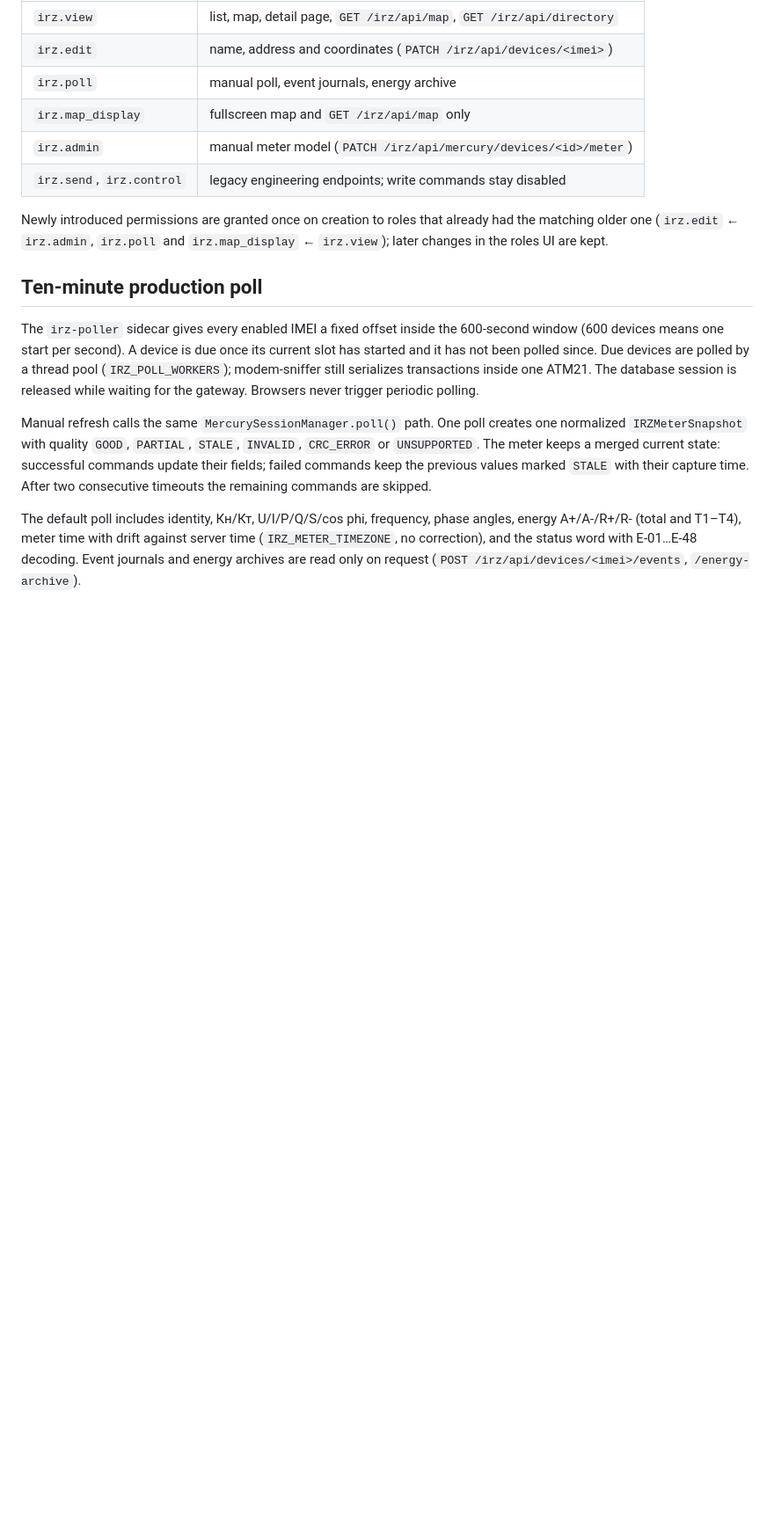
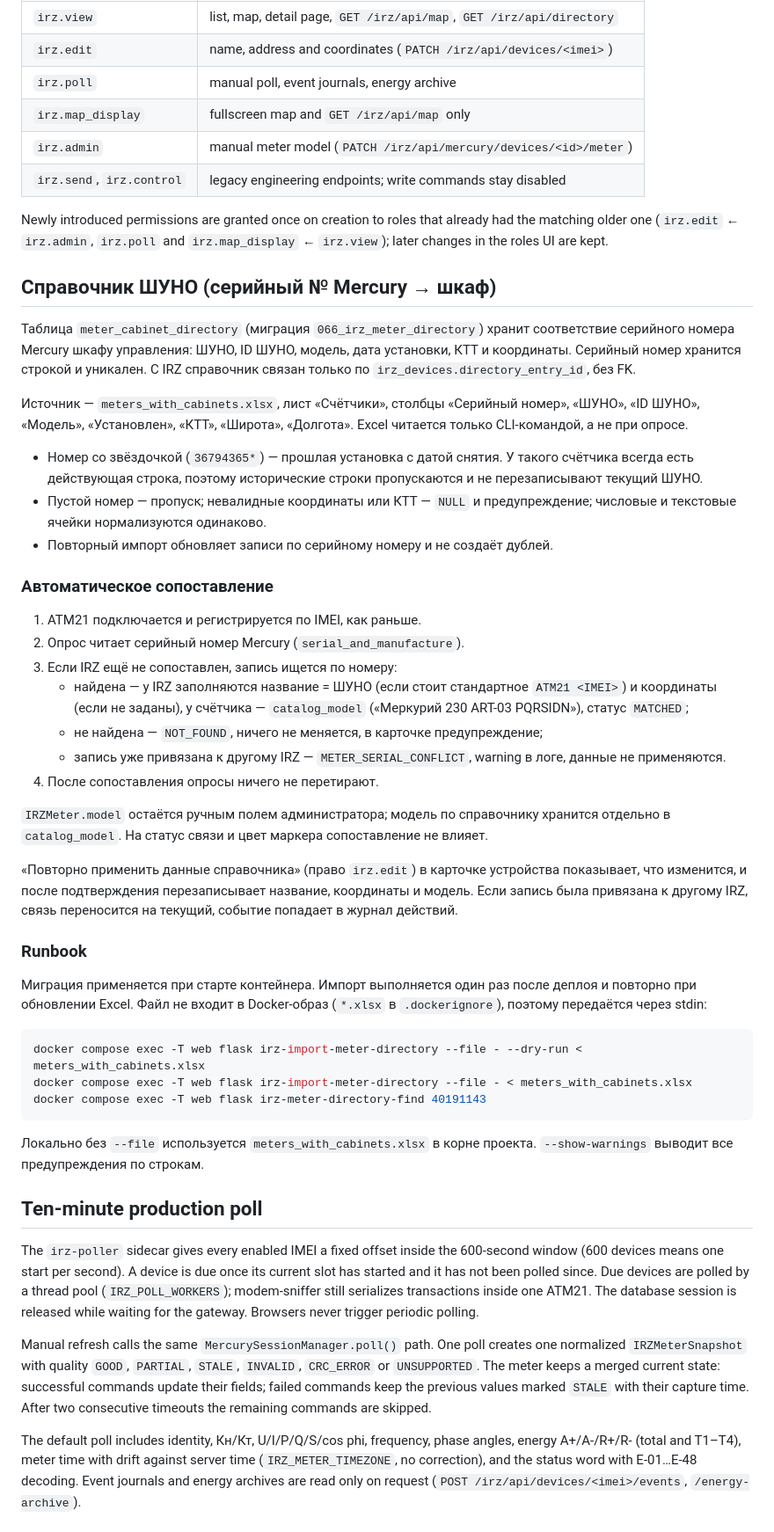
Before and after one commit to Art-Cheater/OPORA, a Markdown page: docs/IRZ_MERCURY.md, the part around the change. Shown at 88% size. Rendered like a GitHub page; blank space fills up the shorter version.

Commit message:
[docs] IRZ: справочник ШУНО и порядок импорта после деплоя
Co-authored-by: Cursor <cursoragent@cursor.com>

````diff
--- a/docs/IRZ_MERCURY.md
+++ b/docs/IRZ_MERCURY.md
@@ -144,6 +144,61 @@ Newly introduced permissions are granted once on creation to roles that already
 had the matching older one (`irz.edit` ← `irz.admin`, `irz.poll` and
 `irz.map_display` ← `irz.view`); later changes in the roles UI are kept.
 
+## Справочник ШУНО (серийный № Mercury → шкаф)
+
+Таблица `meter_cabinet_directory` (миграция `066_irz_meter_directory`) хранит
+соответствие серийного номера Mercury шкафу управления: ШУНО, ID ШУНО, модель,
+дата установки, КТТ и координаты. Серийный номер хранится строкой и уникален.
+С IRZ справочник связан только по `irz_devices.directory_entry_id`, без FK.
+
+Источник — `meters_with_cabinets.xlsx`, лист «Счётчики», столбцы «Серийный
+номер», «ШУНО», «ID ШУНО», «Модель», «Установлен», «КТТ», «Широта», «Долгота».
+Excel читается только CLI-командой, а не при опросе.
+
+- Номер со звёздочкой (`36794365*`) — прошлая установка с датой снятия. У
+  такого счётчика всегда есть действующая строка, поэтому исторические строки
+  пропускаются и не перезаписывают текущий ШУНО.
+- Пустой номер — пропуск; невалидные координаты или КТТ — `NULL` и
+  предупреждение; числовые и текстовые ячейки нормализуются одинаково.
+- Повторный импорт обновляет записи по серийному номеру и не создаёт дублей.
+
+### Автоматическое сопоставление
+
+1. ATM21 подключается и регистрируется по IMEI, как раньше.
+2. Опрос читает серийный номер Mercury (`serial_and_manufacture`).
+3. Если IRZ ещё не сопоставлен, запись ищется по номеру:
+   - найдена — у IRZ заполняются название = ШУНО (если стоит стандартное
+     `ATM21 <IMEI>`) и координаты (если не заданы), у счётчика —
+     `catalog_model` («Меркурий 230 ART-03 PQRSIDN»), статус `MATCHED`;
+   - не найдена — `NOT_FOUND`, ничего не меняется, в карточке предупреждение;
+   - запись уже привязана к другому IRZ — `METER_SERIAL_CONFLICT`, warning в
+     логе, данные не применяются.
+4. После сопоставления опросы ничего не перетирают.
+
+`IRZMeter.model` остаётся ручным полем администратора; модель по справочнику
+хранится отдельно в `catalog_model`. На статус связи и цвет маркера
+сопоставление не влияет.
+
+«Повторно применить данные справочника» (право `irz.edit`) в карточке
+устройства показывает, что изменится, и после подтверждения перезаписывает
+название, координаты и модель. Если запись была привязана к другому IRZ,
+связь переносится на текущий, событие попадает в журнал действий.
+
+### Runbook
+
+Миграция применяется при старте контейнера. Импорт выполняется один раз после
+деплоя и повторно при обновлении Excel. Файл не входит в Docker-образ
+(`*.xlsx` в `.dockerignore`), поэтому передаётся через stdin:
+
+```bash
+docker compose exec -T web flask irz-import-meter-directory --file - --dry-run < meters_with_cabinets.xlsx
+docker compose exec -T web flask irz-import-meter-directory --file - < meters_with_cabinets.xlsx
+docker compose exec -T web flask irz-meter-directory-find 40191143
+```
+
+Локально без `--file` используется `meters_with_cabinets.xlsx` в корне
+проекта. `--show-warnings` выводит все предупреждения по строкам.
+
 ## Ten-minute production poll
 
 The `irz-poller` sidecar gives every enabled IMEI a fixed offset inside the
````
